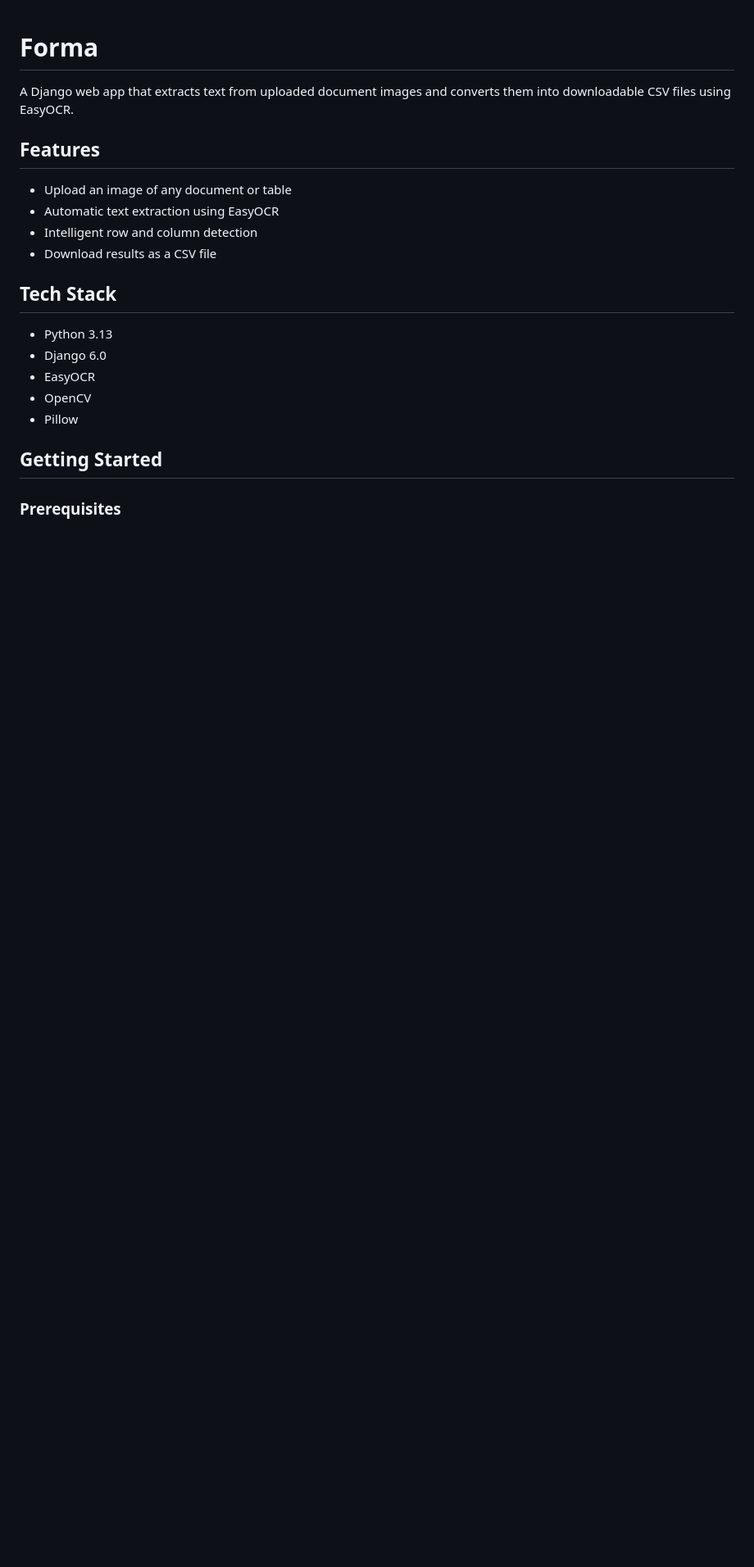
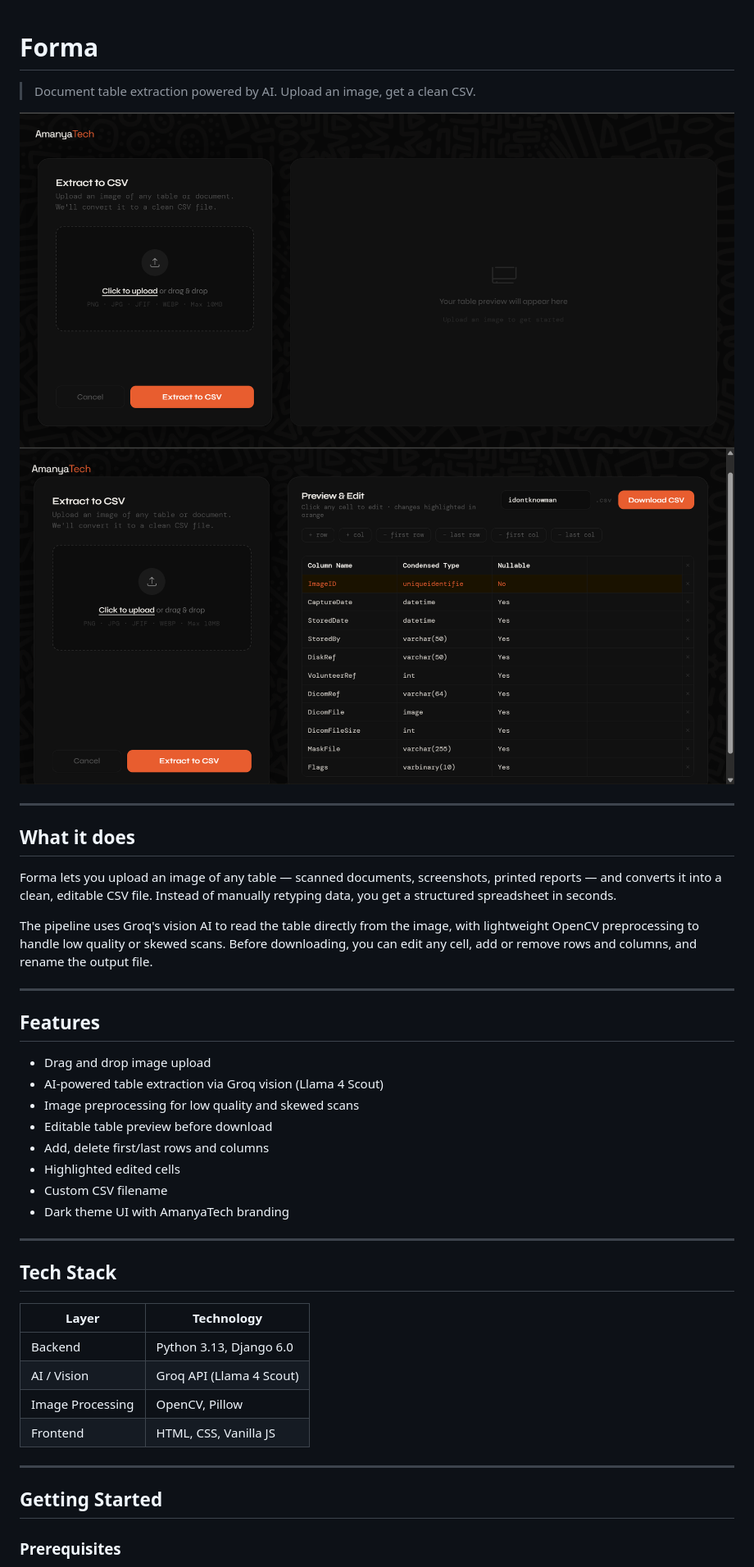
Before and after one commit to Buluma-Ke/Forma, a Markdown page: README.md, the part around the change printed below. Shown: that part at 82% size. GitHub-like rendering; pictures changed too: docs/images/preview.png (added), docs/images/upload.png (added); blank space fills up the shorter version.

Commit message:
finalize MVP — groq vision pipeline, image preprocessing, updated README

```diff
--- a/README.md
+++ b/README.md
@@ -1,21 +1,44 @@
 # Forma
 
-A Django web app that extracts text from uploaded document images and converts them into downloadable CSV files using EasyOCR.
+> Document table extraction powered by AI. Upload an image, get a clean CSV.
+
+![Upload Screen](docs/images/upload.png)
+![Preview Screen](docs/images/preview.png)
+
+---
+
+
+## What it does
+
+Forma lets you upload an image of any table — scanned documents, screenshots, printed reports — and converts it into a clean, editable CSV file. Instead of manually retyping data, you get a structured spreadsheet in seconds.
+
+The pipeline uses Groq's vision AI to read the table directly from the image, with lightweight OpenCV preprocessing to handle low quality or skewed scans. Before downloading, you can edit any cell, add or remove rows and columns, and rename the output file.
+
+---
 
 ## Features
 
-- Upload an image of any document or table
-- Automatic text extraction using EasyOCR
-- Intelligent row and column detection
-- Download results as a CSV file
+- Drag and drop image upload
+- AI-powered table extraction via Groq vision (Llama 4 Scout)
+- Image preprocessing for low quality and skewed scans
+- Editable table preview before download
+- Add, delete first/last rows and columns
+- Highlighted edited cells
+- Custom CSV filename
+- Dark theme UI with AmanyaTech branding
+
+---
 
 ## Tech Stack
 
-- Python 3.13
-- Django 6.0
-- EasyOCR
-- OpenCV
-- Pillow
+| Layer | Technology |
+|---|---|
+| Backend | Python 3.13, Django 6.0 |
+| AI / Vision | Groq API (Llama 4 Scout) |
+| Image Processing | OpenCV, Pillow |
+| Frontend | HTML, CSS, Vanilla JS |
+
+---
 
 ## Getting Started
 
```
Also changed, not shown: other parts of README.md (+44 -7 lines), 3 other files.
